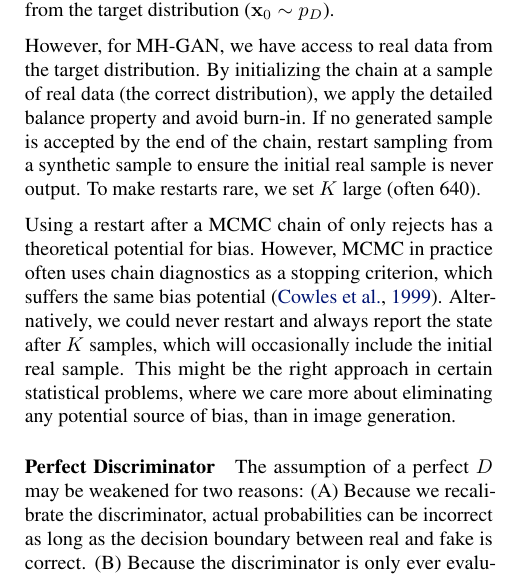
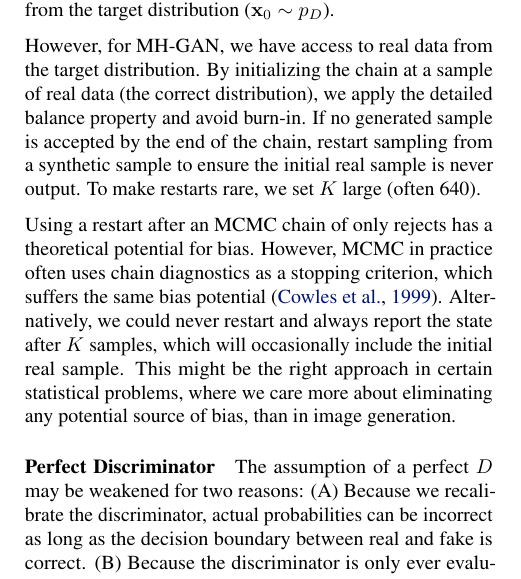
Before and after one commit to rdturnermtl/mhgan_tex, a LaTeX paper (mhgan.tex): part of one column of page 3 of 10, cut so that both start at the same text. Compiled offline with pdfLaTeX.

Commit message:
g spell and grammar check

```diff
--- a/mhgan.tex
+++ b/mhgan.tex
@@ -304,7 +304,7 @@ By initializing the chain at a sample of real data (the correct distribution), w
 If no generated sample is accepted by the end of the chain, restart sampling from a synthetic sample to ensure the initial real sample is never output.
 To make restarts rare, we set $K$ large (often 640)\@.
 
-Using a restart after a MCMC chain of only rejects has a theoretical potential for bias.
+Using a restart after an MCMC chain of only rejects has a theoretical potential for bias.
 However, MCMC in practice often uses chain diagnostics as a stopping criterion, which suffers the same bias potential~\citep{Cowles1999}.
 Alternatively, we could never restart and always report the state after $K$ samples, which will occasionally include the initial real sample.
 This might be the right approach in certain statistical problems, where we care more about eliminating any potential source of bias, than in image generation.
```
